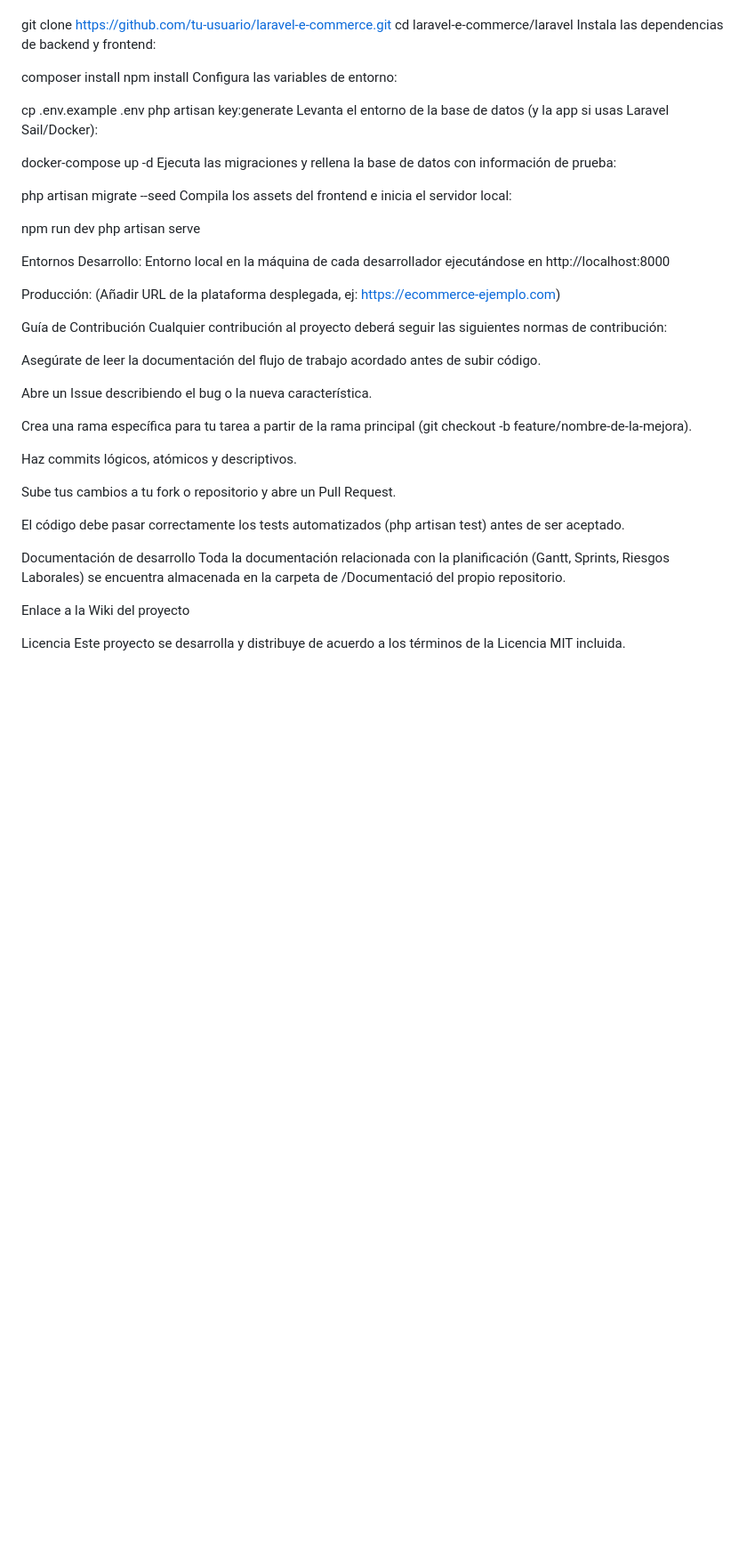
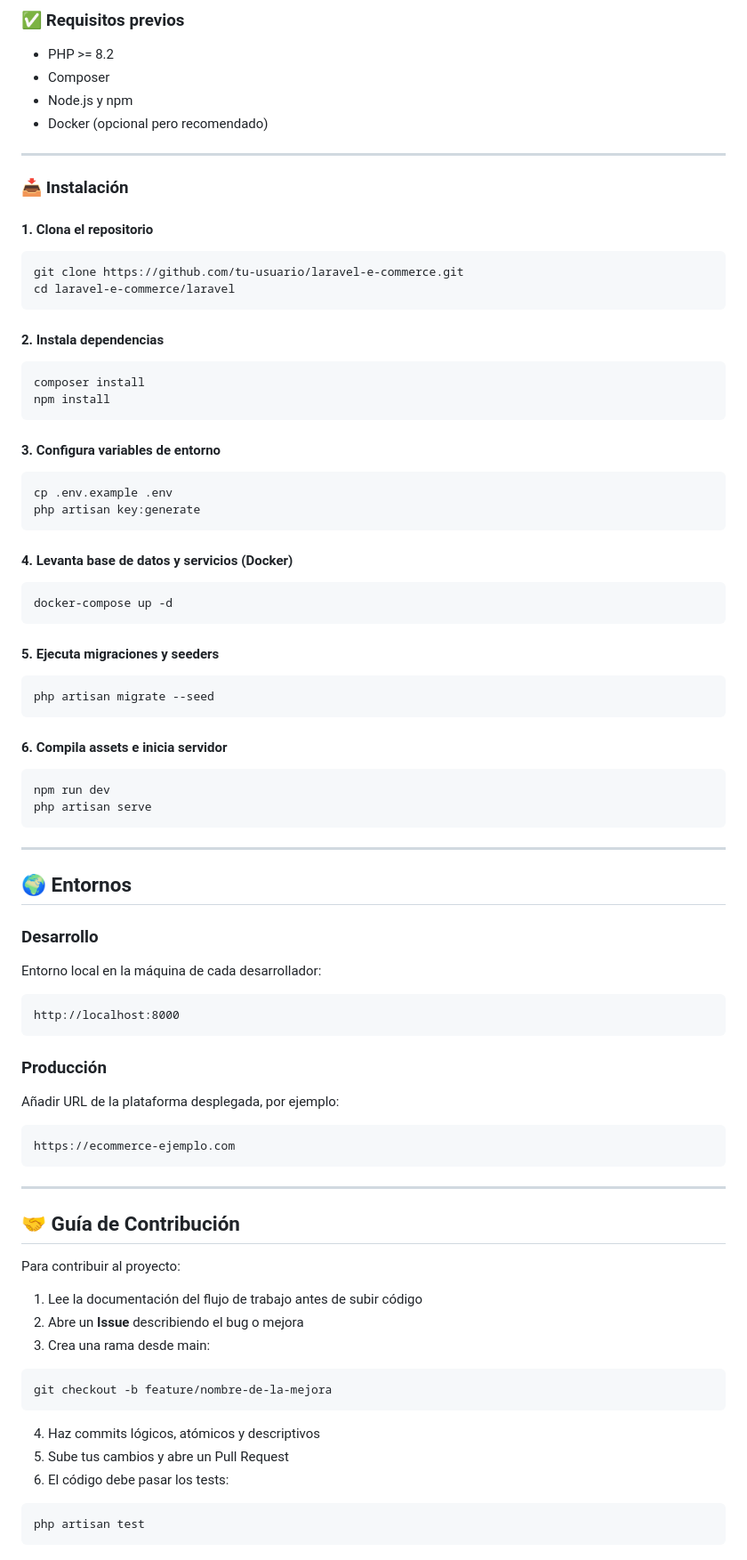
Before and after one commit to E-Commerce-Kike-Guillem/Laravel-E-Commerce, a Markdown page: README.md, the part around one of its changes. Shown at 89% size. Drawn GitHub-style; blank space fills up the shorter version.

````diff
--- a/README.md
+++ b/README.md
@@ -59,48 +84,93 @@ Clona el repositorio:
+### ✅ Requisitos previos
+
+* PHP >= 8.2
+* Composer
+* Node.js y npm
+* Docker (opcional pero recomendado)
+
+---
+
+### 📥 Instalación
+
+#### 1. Clona el repositorio
+
+```bash
 git clone https://github.com/tu-usuario/laravel-e-commerce.git
 cd laravel-e-commerce/laravel
-Instala las dependencias de backend y frontend:
+```
 
+#### 2. Instala dependencias
+
+```bash
 composer install
 npm install
-Configura las variables de entorno:
+```
 
+#### 3. Configura variables de entorno
+
+```bash
 cp .env.example .env
 php artisan key:generate
-Levanta el entorno de la base de datos (y la app si usas Laravel Sail/Docker):
+```
 
+#### 4. Levanta base de datos y servicios (Docker)
+
+```bash
 docker-compose up -d
-Ejecuta las migraciones y rellena la base de datos con información de prueba:
+```
 
+#### 5. Ejecuta migraciones y seeders
+
+```bash
 php artisan migrate --seed
-Compila los assets del frontend e inicia el servidor local:
+```
 
+#### 6. Compila assets e inicia servidor
+
+```bash
 npm run dev
 php artisan serve
+```
 
-Entornos
-Desarrollo: Entorno local en la máquina de cada desarrollador ejecutándose en http://localhost:8000
+---
 
-Producción: (Añadir URL de la plataforma desplegada, ej: https://ecommerce-ejemplo.com)
+## 🌍 Entornos
 
-Guía de Contribución
-Cualquier contribución al proyecto deberá seguir las siguientes normas de contribución:
+### Desarrollo
 
-Asegúrate de leer la documentación del flujo de trabajo acordado antes de subir código.
+Entorno local en la máquina de cada desarrollador:
 
-Abre un Issue describiendo el bug o la nueva característica.
+```
+http://localhost:8000
+```
 
-Crea una rama específica para tu tarea a partir de la rama principal (git checkout -b feature/nombre-de-la-mejora).
+### Producción
 
-Haz commits lógicos, atómicos y descriptivos.
+Añadir URL de la plataforma desplegada, por ejemplo:
 
-Sube tus cambios a tu fork o repositorio y abre un Pull Request.
+```
+https://ecommerce-ejemplo.com
+```
 
-El código debe pasar correctamente los tests automatizados (php artisan test) antes de ser aceptado.
+---
 
-Documentación de desarrollo
-Toda la documentación relacionada con la planificación (Gantt, Sprints, Riesgos Laborales) se encuentra almacenada en la carpeta de /Documentació del propio repositorio.
+## 🤝 Guía de Contribución
 
-Enlace a la Wiki del proyecto
+Para contribuir al proyecto:
 
-Licencia
-Este proyecto se desarrolla y distribuye de acuerdo a los términos de la Licencia MIT incluida.
+1. Lee la documentación del flujo de trabajo antes de subir código
+2. Abre un **Issue** describiendo el bug o mejora
+3. Crea una rama desde main:
+
+```bash
+git checkout -b feature/nombre-de-la-mejora
+```
+
+4. Haz commits lógicos, atómicos y descriptivos
+5. Sube tus cambios y abre un Pull Request
+6. El código debe pasar los tests:
+
+```bash
+php artisan test
+```
+
````
Also changed, not shown: other parts of README.md (+93 -33 lines).
